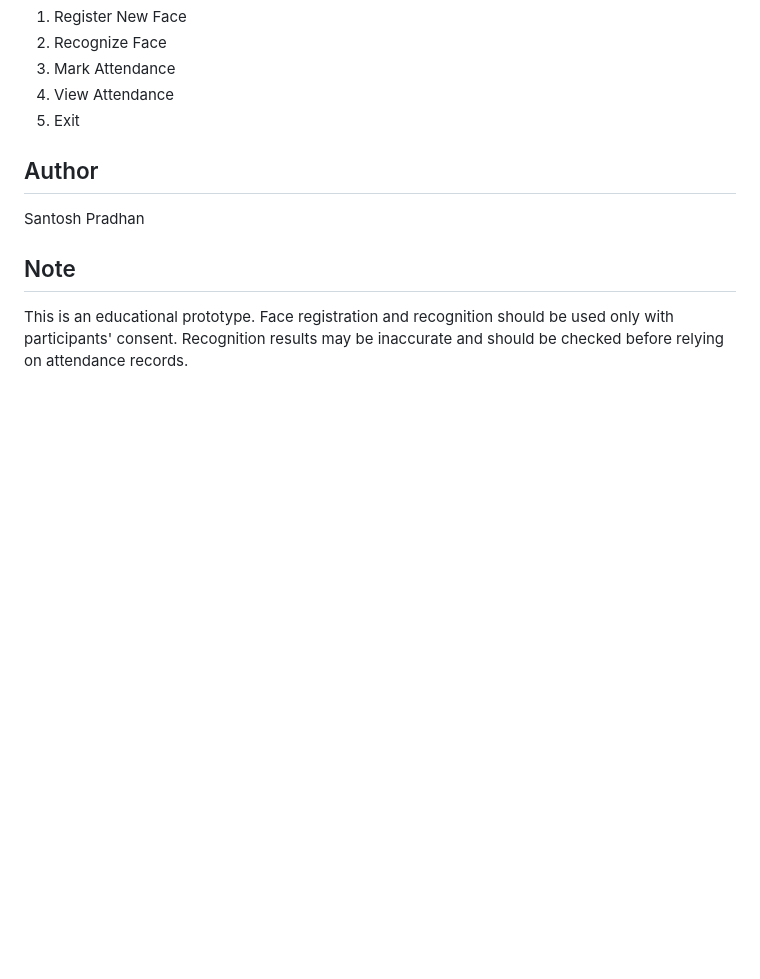
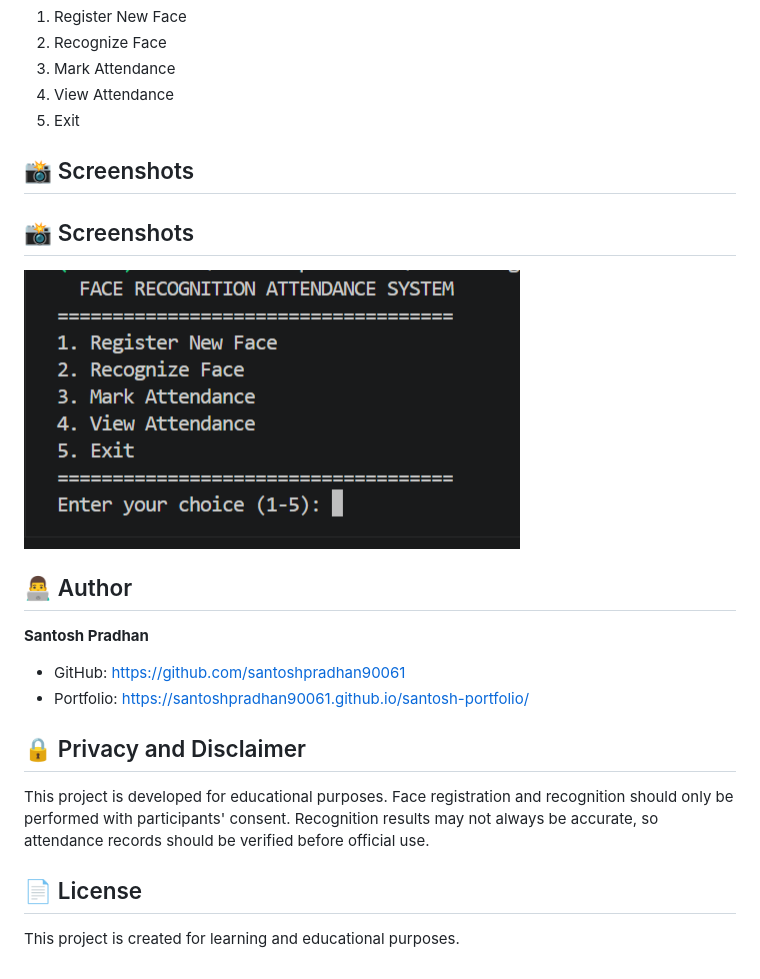
Before and after one commit to santoshpradhan90061/Face-Recognition-Attendance-System, a Markdown page: README.md, the part around one of its changes. Rendered like a GitHub page; pictures changed too: face-recognition-menu.png (added); blank space fills up the shorter version.

```diff
--- a/README.md
+++ b/README.md
@@ -59,8 +86,23 @@ python menu.py
 4. View Attendance
 5. Exit
 
-## Author
-Santosh Pradhan
+## 📸 Screenshots
 
-## Note
-This is an educational prototype. Face registration and recognition should be used only with participants' consent. Recognition results may be inaccurate and should be checked before relying on attendance records.
+## 📸 Screenshots
+
+![Face Recognition Attendance System](face-recognition-menu.png)
+
+## 👨‍💻 Author
+
+**Santosh Pradhan**
+
+- GitHub: https://github.com/santoshpradhan90061
+- Portfolio: https://santoshpradhan90061.github.io/santosh-portfolio/
+
+## 🔒 Privacy and Disclaimer
+
+This project is developed for educational purposes. Face registration and recognition should only be performed with participants' consent. Recognition results may not always be accurate, so attendance records should be verified before official use.
+
+## 📄 License
+
+This project is created for learning and educational purposes.
```
Also changed, not shown: other parts of README.md (+46 -19 lines).
